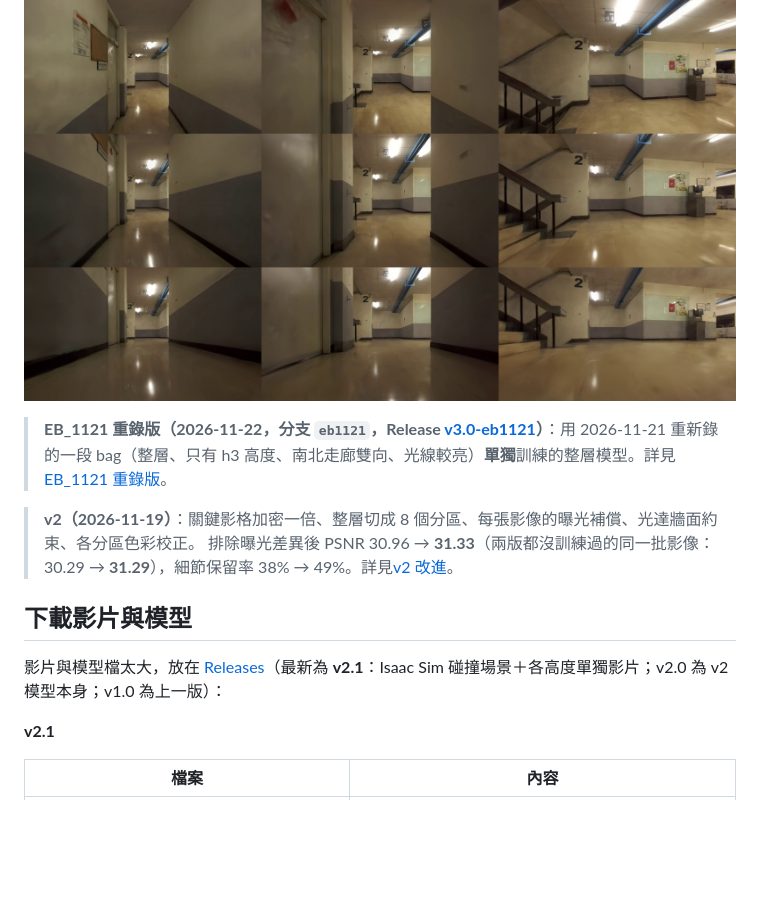
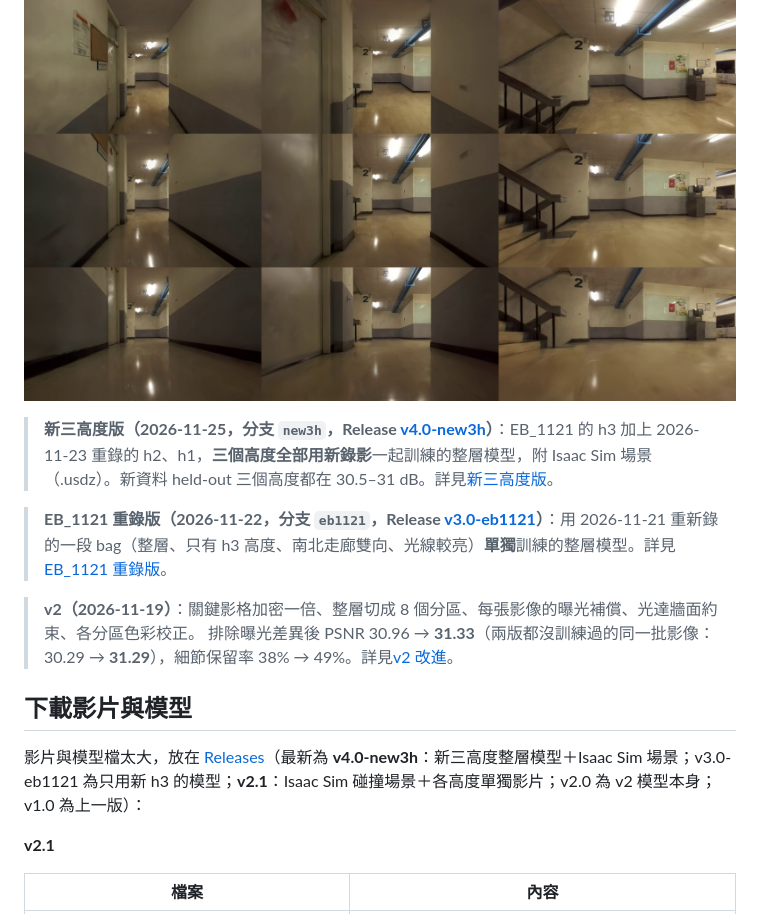
Before and after one commit to asdfut/eb-floor2-gaussian-splatting, a Markdown page: README.md, the part around one of its changes. GitHub-like rendering; blank space fills up the shorter version.

```diff
--- a/README.md
+++ b/README.md
@@ -4,6 +4,8 @@
 **光達－慣性里程計（FAST-LIO2, Livox Mid-360）為主要位姿來源，Intel RealSense T265 為輔助**，影像來自 ZED2 左眼，訓練使用 gsplat 的 MCMC。
 
 ![三個高度同一位置（由上到下 h3 / h2 / h1）](docs/images/hall_lidar_version.jpg)
+
+> **新三高度版（2026-11-25，分支 `new3h`，Release [v4.0-new3h](../../releases/tag/v4.0-new3h)）**：EB_1121 的 h3 加上 2026-11-23 重錄的 h2、h1，**三個高度全部用新錄影**一起訓練的整層模型，附 Isaac Sim 場景（.usdz）。新資料 held-out 三個高度都在 30.5–31 dB。詳見[新三高度版](#新三高度版2026-11-25)。
 
 > **EB_1121 重錄版（2026-11-22，分支 `eb1121`，Release [v3.0-eb1121](../../releases/tag/v3.0-eb1121)）**：用 2026-11-21 重新錄的一段 bag（整層、只有 h3 高度、南北走廊雙向、光線較亮）**單獨**訓練的整層模型。詳見[EB_1121 重錄版](#eb_1121-重錄版2026-11-22)。
 
@@ -12,7 +14,7 @@
 
 ## 下載影片與模型
 
-影片與模型檔太大，放在 [Releases](../../releases)（最新為 **v2.1**：Isaac Sim 碰撞場景＋各高度單獨影片；v2.0 為 v2 模型本身；v1.0 為上一版）：
+影片與模型檔太大，放在 [Releases](../../releases)（最新為 **v4.0-new3h**：新三高度整層模型＋Isaac Sim 場景；v3.0-eb1121 為只用新 h3 的模型；**v2.1**：Isaac Sim 碰撞場景＋各高度單獨影片；v2.0 為 v2 模型本身；v1.0 為上一版）：
 
 **v2.1**
 
```
Also changed, not shown: other parts of README.md (+45 -0 lines), docs/images/new3h_3heights.jpg (added), docs/images/new3h_isaac_render.jpg (added), 17 other files.
